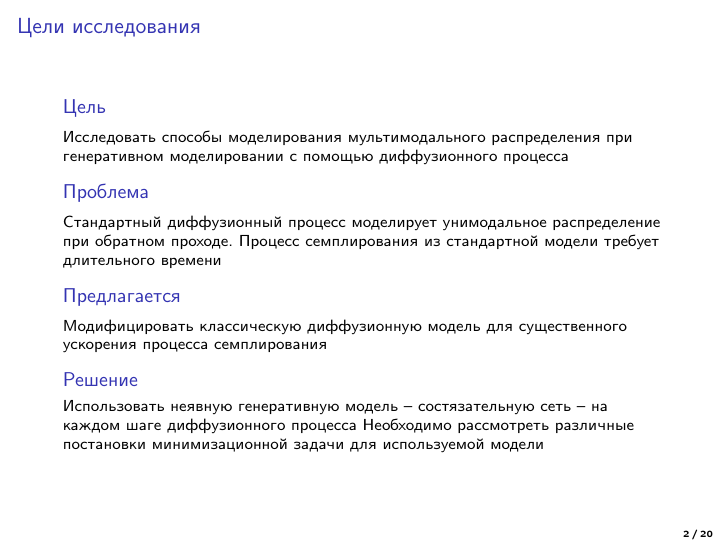
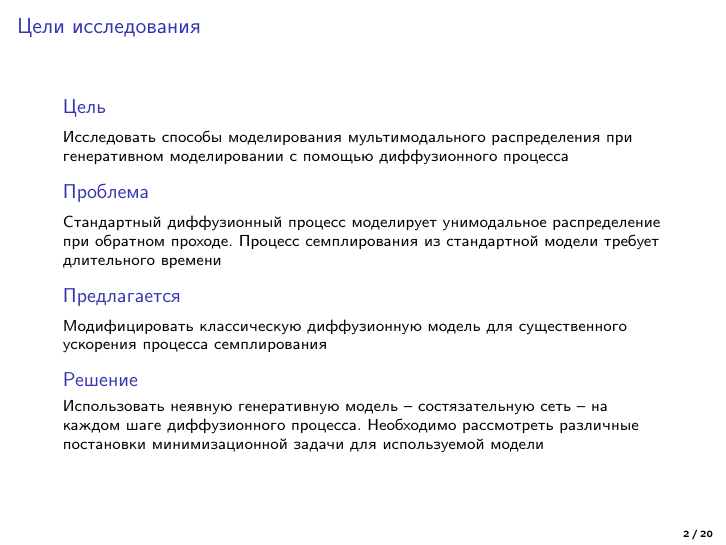
Before and after one commit to intsystems/2023-Project-124, LaTeX slides (slides/slides.tex): page 2 of 20. Compiled offline with pdfLaTeX.

Commit message:
update slides

```diff
--- a/slides/slides.tex
+++ b/slides/slides.tex
@@ -75,7 +75,7 @@
 			\vfill
 			\begin{block}{Решение}
 				\smallskip
-				Использовать неявную генеративную модель -- состязательную сеть -- на каждом шаге диффузионного процесса Необходимо
+				Использовать неявную генеративную модель -- состязательную сеть -- на каждом шаге диффузионного процесса. Необходимо
 				рассмотреть различные постановки минимизационной задачи для используемой модели
 			\end{block}
 	     \end{column}
```
Also changed, not shown: slides/slides.pdf, 1 other file.
